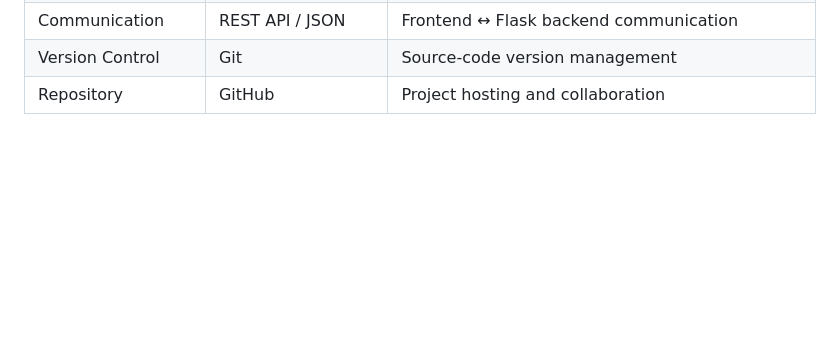
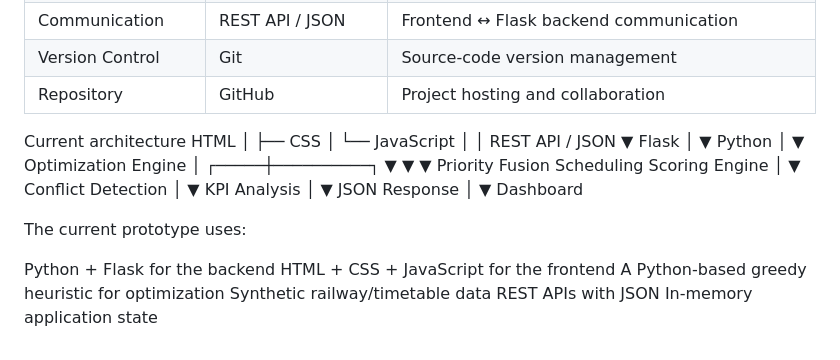
Before and after one commit to LunarCoder-Chandni/OptiBlock, a Markdown page: README.md, the part around the change. GitHub-like rendering; blank space fills up the shorter version.

Commit message:
Update README with architecture and technology stack
Added current architecture and technology stack details.

```diff
--- a/README.md
+++ b/README.md
@@ -111,3 +111,48 @@ OptiBlock's current working prototype is built using a lightweight Python-based
 | Communication | REST API / JSON | Frontend ↔ Flask backend communication |
 | Version Control | Git | Source-code version management |
 | Repository | GitHub | Project hosting and collaboration |
+
+
+Current architecture
+HTML
+  │
+  ├── CSS
+  │
+  └── JavaScript
+          │
+          │ REST API / JSON
+          ▼
+       Flask
+          │
+          ▼
+       Python
+          │
+          ▼
+   Optimization Engine
+          │
+    ┌─────┼──────────┐
+    ▼     ▼          ▼
+ Priority Fusion   Scheduling
+ Scoring           Engine
+          │
+          ▼
+   Conflict Detection
+          │
+          ▼
+      KPI Analysis
+          │
+          ▼
+     JSON Response
+          │
+          ▼
+     Dashboard
+
+
+The current prototype uses:
+
+Python + Flask for the backend
+HTML + CSS + JavaScript for the frontend
+A Python-based greedy heuristic for optimization
+Synthetic railway/timetable data
+REST APIs with JSON
+In-memory application state
```
